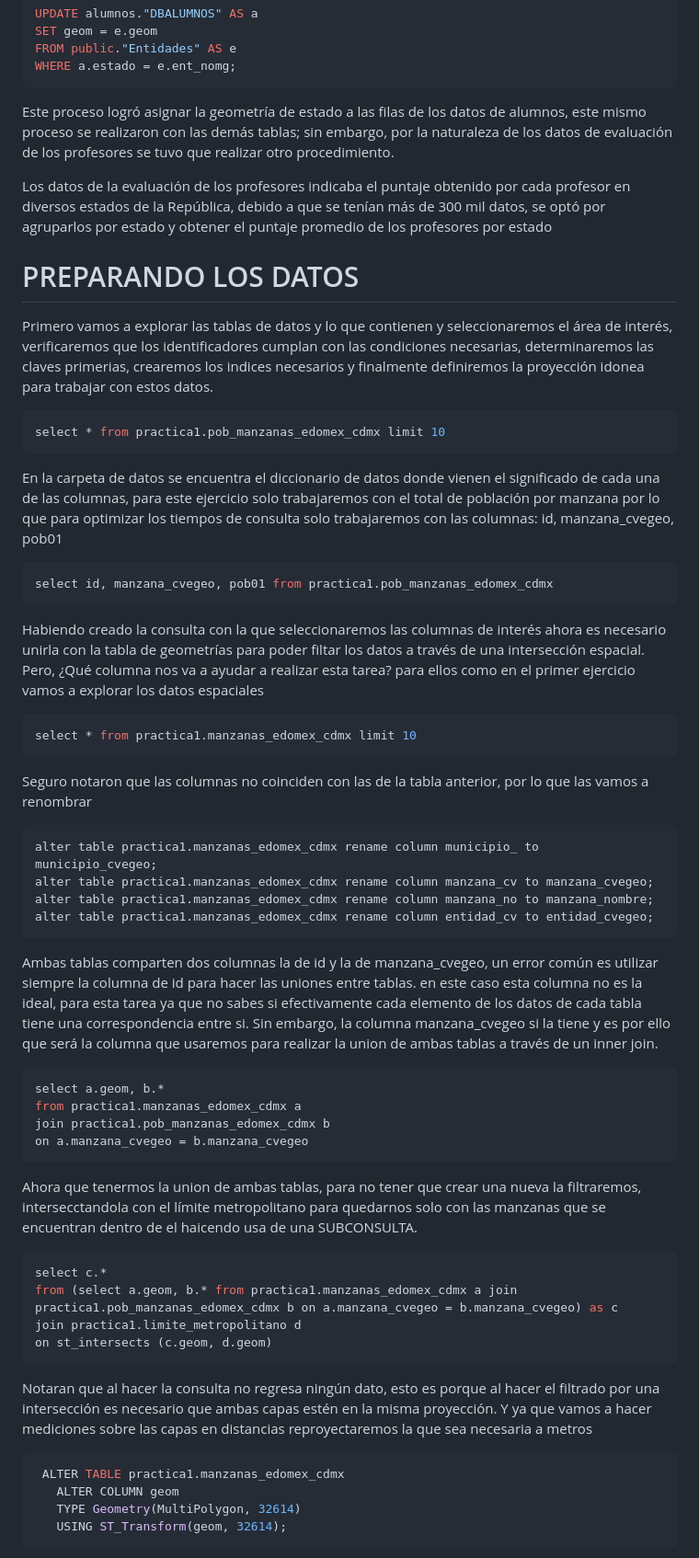
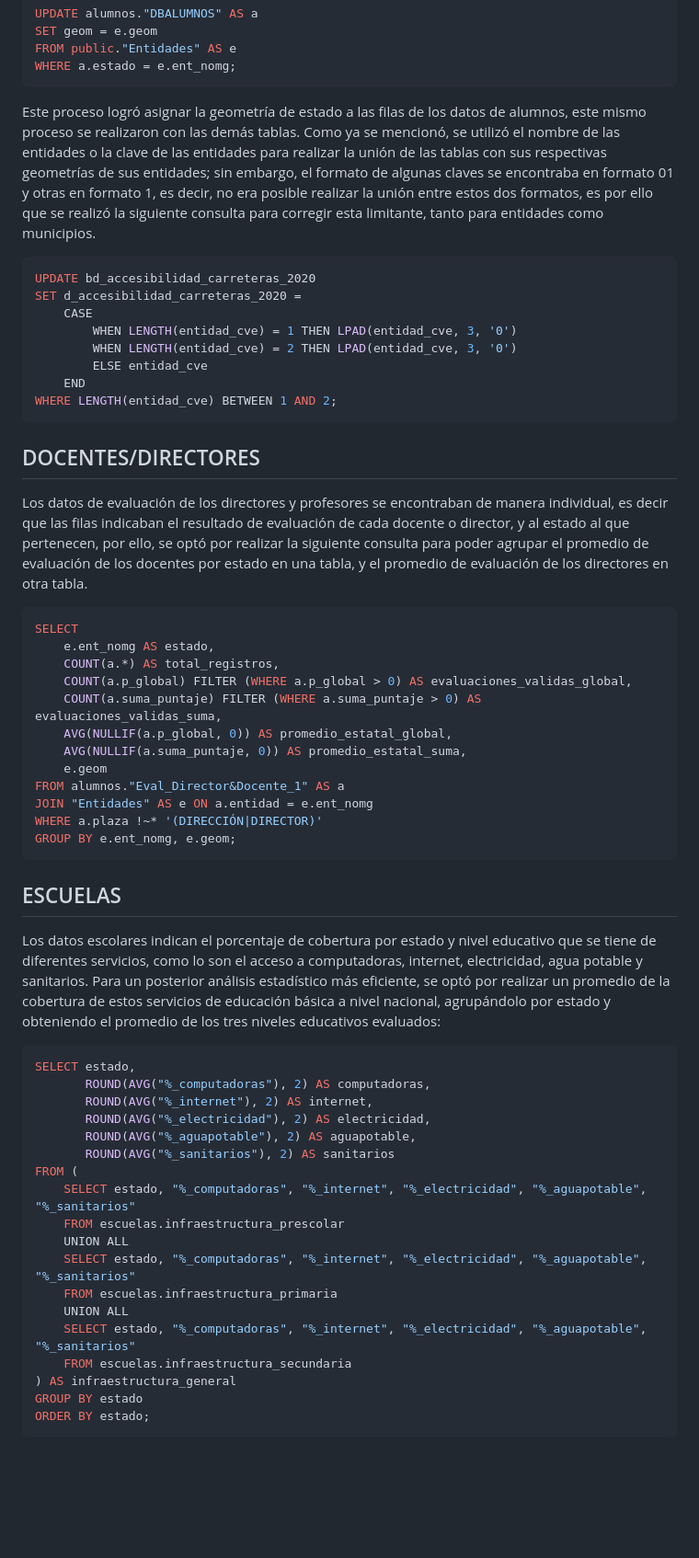
Before and after one commit to emiliano98mx/BrechaEducativa, a Markdown page: Proyecto_Final.md, the part around one of its changes. Shown at 92% size. Drawn GitHub-style; blank space fills up the shorter version.

Commit message:
Preparación_Datos.md

````diff
--- a/Proyecto_Final.md
+++ b/Proyecto_Final.md
@@ -29,62 +29,53 @@ SET geom = e.geom
 FROM public."Entidades" AS e
 WHERE a.estado = e.ent_nomg;
 ```
-Este proceso logró asignar la geometría de estado a las filas de los datos de alumnos, este mismo proceso se realizaron con las demás tablas; sin embargo, por la naturaleza de los datos de evaluación de los profesores se tuvo que realizar otro procedimiento.
-
-Los datos de la evaluación de los profesores indicaba el puntaje obtenido por cada profesor en diversos estados de la República, debido a que se tenían más de 300 mil datos, se optó por agruparlos por estado y obtener el puntaje promedio de los profesores por estado
-
-# PREPARANDO LOS DATOS
-
-Primero vamos a explorar las tablas de datos y lo que contienen y seleccionaremos el área de interés, verificaremos que los identificadores cumplan con las condiciones necesarias, determinaremos las claves primerias, crearemos los indices necesarios y finalmente definiremos la proyección idonea para trabajar con estos datos.
-
+Este proceso logró asignar la geometría de estado a las filas de los datos de alumnos, este mismo proceso se realizaron con las demás tablas.
+Como ya se mencionó, se utilizó el nombre de las entidades o la clave de las entidades para realizar la unión de las tablas con sus respectivas geometrías de sus entidades; sin embargo, el formato de algunas claves se encontraba en formato 01 y otras en formato 1, es decir, no era posible realizar la unión entre estos dos formatos, es por ello que se realizó la siguiente consulta para corregir esta limitante, tanto para entidades como municipios.
 ``` sql
-select * from practica1.pob_manzanas_edomex_cdmx limit 10
+UPDATE bd_accesibilidad_carreteras_2020
+SET d_accesibilidad_carreteras_2020 =
+    CASE
+        WHEN LENGTH(entidad_cve) = 1 THEN LPAD(entidad_cve, 3, '0')
+        WHEN LENGTH(entidad_cve) = 2 THEN LPAD(entidad_cve, 3, '0')
+        ELSE entidad_cve
+    END
+WHERE LENGTH(entidad_cve) BETWEEN 1 AND 2;
 ```
-
-En la carpeta de datos se encuentra el diccionario de datos donde vienen el significado de cada una de las columnas, para este ejercicio solo trabajaremos con el total de población por manzana por lo que para optimizar los tiempos de consulta solo trabajaremos con las columnas: id, manzana_cvegeo, pob01
-
+## DOCENTES/DIRECTORES
+Los datos de evaluación de los directores y profesores se encontraban de manera individual, es decir que las filas indicaban el resultado de evaluación de cada docente o director, y al estado al que pertenecen, por ello, se optó por realizar la siguiente consulta para poder agrupar el promedio de evaluación de los docentes por estado en una tabla, y el promedio de evaluación de los directores en otra tabla.
 ``` sql
-select id, manzana_cvegeo, pob01 from practica1.pob_manzanas_edomex_cdmx
+SELECT
+    e.ent_nomg AS estado,
+    COUNT(a.*) AS total_registros,
+    COUNT(a.p_global) FILTER (WHERE a.p_global > 0) AS evaluaciones_validas_global,
+    COUNT(a.suma_puntaje) FILTER (WHERE a.suma_puntaje > 0) AS evaluaciones_validas_suma,
+    AVG(NULLIF(a.p_global, 0)) AS promedio_estatal_global,
+    AVG(NULLIF(a.suma_puntaje, 0)) AS promedio_estatal_suma,
+    e.geom
+FROM alumnos."Eval_Director&Docente_1" AS a
+JOIN "Entidades" AS e ON a.entidad = e.ent_nomg
+WHERE a.plaza !~* '(DIRECCIÓN|DIRECTOR)'
+GROUP BY e.ent_nomg, e.geom;
 ```
-Habiendo creado la consulta con la que seleccionaremos las columnas de interés ahora es necesario unirla con la tabla de geometrías para poder filtar los datos a través de una intersección espacial. Pero, ¿Qué columna nos va a ayudar a realizar esta tarea? para ellos como en el primer ejercicio vamos a explorar los datos espaciales
-
+## ESCUELAS
+Los datos escolares indican el porcentaje de cobertura por estado y nivel educativo que se tiene de diferentes servicios, como lo son el acceso a computadoras, internet, electricidad, agua potable y sanitarios. Para un posterior análisis estadístico más eficiente, se optó por realizar un promedio de la cobertura de estos servicios de educación básica a nivel nacional, agrupándolo por estado y obteniendo el promedio de los tres niveles educativos evaluados:
 ``` sql
-select * from practica1.manzanas_edomex_cdmx limit 10
+SELECT estado,
+       ROUND(AVG("%_computadoras"), 2) AS computadoras,
+       ROUND(AVG("%_internet"), 2) AS internet,
+       ROUND(AVG("%_electricidad"), 2) AS electricidad,
+       ROUND(AVG("%_aguapotable"), 2) AS aguapotable,
+       ROUND(AVG("%_sanitarios"), 2) AS sanitarios
+FROM (
+    SELECT estado, "%_computadoras", "%_internet", "%_electricidad", "%_aguapotable", "%_sanitarios"
+    FROM escuelas.infraestructura_prescolar
+    UNION ALL
+    SELECT estado, "%_computadoras", "%_internet", "%_electricidad", "%_aguapotable", "%_sanitarios"
+    FROM escuelas.infraestructura_primaria
+    UNION ALL
+    SELECT estado, "%_computadoras", "%_internet", "%_electricidad", "%_aguapotable", "%_sanitarios"
+    FROM escuelas.infraestructura_secundaria
+) AS infraestructura_general
+GROUP BY estado
+ORDER BY estado;
 ```
-Seguro notaron que las columnas no coinciden con las de la tabla anterior, por lo que las vamos a renombrar
-
-``` sql
-alter table practica1.manzanas_edomex_cdmx rename column municipio_ to municipio_cvegeo;
-alter table practica1.manzanas_edomex_cdmx rename column manzana_cv to manzana_cvegeo;
-alter table practica1.manzanas_edomex_cdmx rename column manzana_no to manzana_nombre;
-alter table practica1.manzanas_edomex_cdmx rename column entidad_cv to entidad_cvegeo;
-```
-
-Ambas tablas comparten dos columnas la de id y la de manzana_cvegeo, un error común es utilizar siempre la columna de id para hacer las uniones entre tablas. en este caso esta columna no es la ideal, para esta tarea ya que no sabes si efectivamente cada elemento de los datos de cada tabla tiene una correspondencia entre si. Sin embargo, la columna manzana_cvegeo si la tiene y es por ello que será la columna que usaremos para realizar la union de ambas tablas a través de un inner join.
-
-
-``` sql
-select a.geom, b.*
-from practica1.manzanas_edomex_cdmx a
-join practica1.pob_manzanas_edomex_cdmx b
-on a.manzana_cvegeo = b.manzana_cvegeo
-```
-
-Ahora que tenermos la union de ambas tablas, para no tener que crear una nueva la filtraremos, intersecctandola con el límite metropolitano para quedarnos solo con las manzanas que se encuentran dentro de el haicendo usa de una SUBCONSULTA.
-
-``` sql
-select c.*
-from (select a.geom, b.* from practica1.manzanas_edomex_cdmx a join practica1.pob_manzanas_edomex_cdmx b on a.manzana_cvegeo = b.manzana_cvegeo) as c
-join practica1.limite_metropolitano d
-on st_intersects (c.geom, d.geom)
-```
-
-Notaran que al hacer la consulta no regresa ningún dato, esto es porque al hacer el filtrado por una intersección es necesario que ambas capas estén en la misma proyección. Y ya que vamos a hacer mediciones sobre las capas en distancias reproyectaremos la que sea necesaria a metros
-
-``` sql
- ALTER TABLE practica1.manzanas_edomex_cdmx
-   ALTER COLUMN geom
-   TYPE Geometry(MultiPolygon, 32614)
-   USING ST_Transform(geom, 32614);
-```
-
````
Also changed, not shown: other parts of Proyecto_Final.md (+0 -72 lines).
